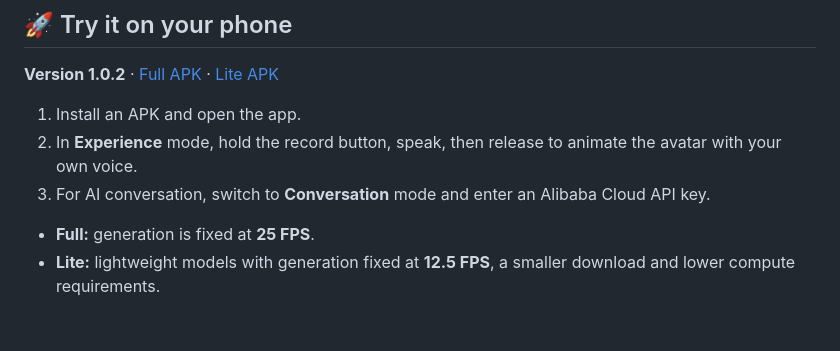
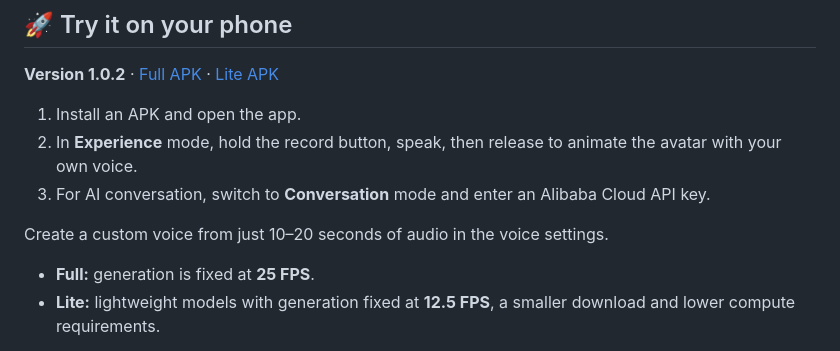
Before and after one commit to wpydcr/NanoAvatar, a Markdown page: README.md, the part around the change. Rendered like a GitHub page; blank space fills up the shorter version.

Commit message:
Document custom voice creation from 10-20 seconds of audio

```diff
--- a/README.md
+++ b/README.md
@@ -44,6 +44,8 @@ English · <a href="https://github.com/wpydcr/NanoAvatar/blob/main/README.zh-CN.
 1. Install an APK and open the app.
 2. In **Experience** mode, hold the record button, speak, then release to animate the avatar with your own voice.
 3. For AI conversation, switch to **Conversation** mode and enter an Alibaba Cloud API key.
+
+Create a custom voice from just 10–20 seconds of audio in the voice settings.
 
 - **Full:** generation is fixed at **25 FPS**.
 - **Lite:** lightweight models with generation fixed at **12.5 FPS**, a smaller download and lower compute requirements.
```
Also changed, not shown: README.zh-CN.md (+2 -0 lines).
